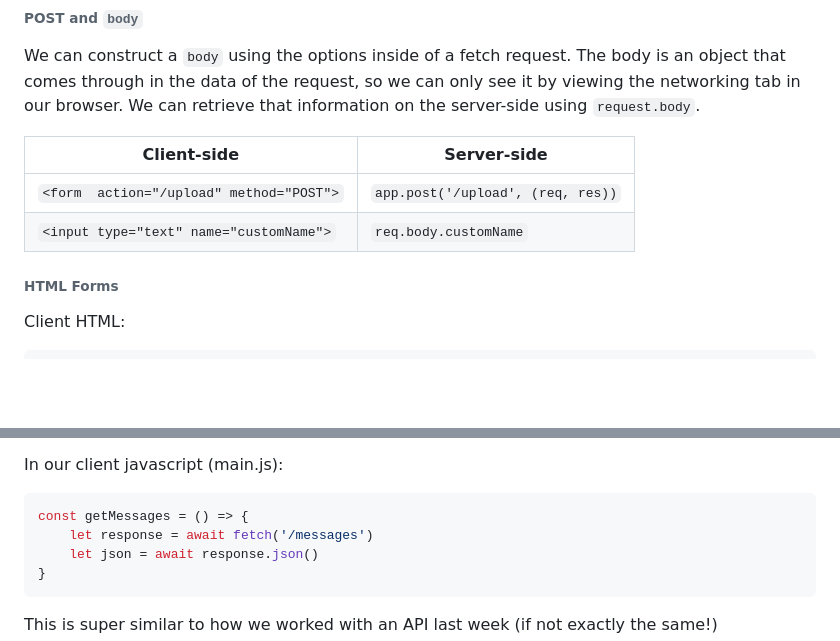
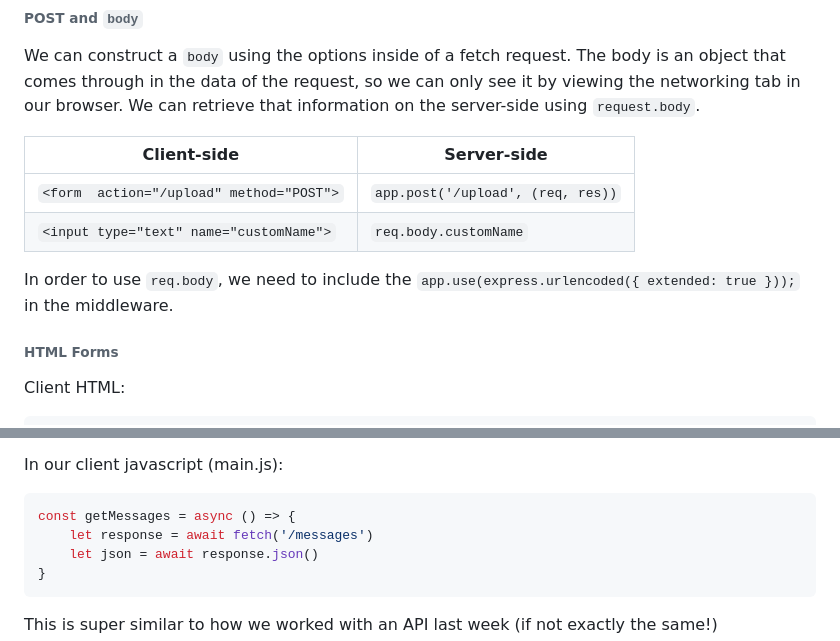
Before and after one commit to samheckle/dynamic_web_development_sp_26, a Markdown page: week4/readme.md, 2 parts joined by grey strips. Rendered like a GitHub page; blank space fills up the shorter version.

````diff
--- a/week4/readme.md
+++ b/week4/readme.md
@@ -239,6 +242,8 @@ We can construct a `body` using the options inside of a fetch request. The body
 | ---------------------------------------- | --------------------------------- |
 | `<form  action="/upload" method="POST">` | `app.post('/upload', (req, res))` |
 | `<input type="text" name="customName">`  | `req.body.customName`             |
+
+In order to use `req.body`, we need to include the `app.use(express.urlencoded({ extended: true }));` in the middleware.
 
 ###### HTML Forms
 
@@ -321,7 +326,7 @@ This could be accessed on our client by going to the `/messages` route in the UR
 In our client javascript (main.js):
 
 ```js
-const getMessages = () => {
+const getMessages = async () => {
     let response = await fetch('/messages')
     let json = await response.json()
 }
````
Also changed, not shown: other parts of week4/readme.md (+10 -7 lines).
